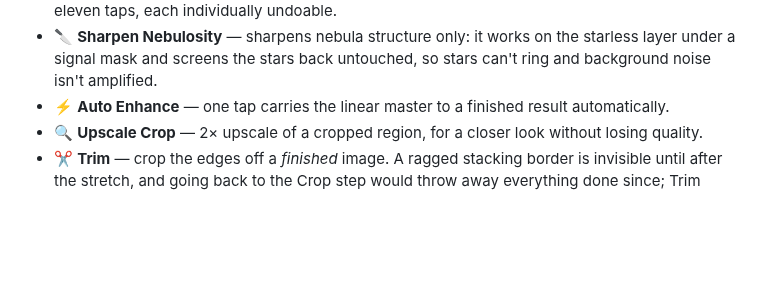
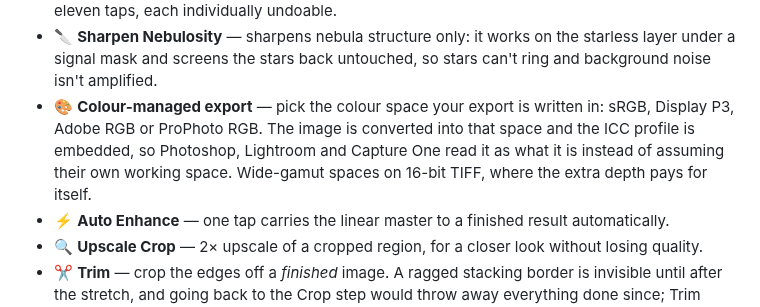
Before and after one commit to astehn/nocturne, a Markdown page: README.md, the part around the change. Drawn GitHub-style; blank space fills up the shorter version.

Commit message:
docs(readme): colour-managed export in the features list
The most pitchable thing in v0.17.0 and the one that most directly answers the
'why not just run GraXpert' critique from the first user feedback. Deliberately
claims only what is true: the export is converted and tagged so other programs
stop guessing. It does NOT claim Photoshop matches the canvas — Andreas caught
that overstatement in the draft release notes, and he was right: the canvas
hands macOS an untagged buffer and is not colour-managed at all.

```diff
--- a/README.md
+++ b/README.md
@@ -49,6 +49,7 @@ It's beginner-friendly: it *explains* what each step does and teaches the concep
 - 🔬 **Pixel readout & clipping warning** — hover for a pixel's R/G/B and luminance (with a crosshair so you know which one); from Stretch on, a live warning when highlights blow or shadows crush, plus an overlay showing exactly which pixels.
 - ✨ **Targeted Enhancements** — tap-to-stack colour boosts (red/Ha, cyan/OIII, blue, gold), vibrance, star colour, sky darken/lighten, dark structure, soft glow and nebulosity sharpening — eleven taps, each individually undoable.
 - 🔪 **Sharpen Nebulosity** — sharpens nebula structure only: it works on the starless layer under a signal mask and screens the stars back untouched, so stars can't ring and background noise isn't amplified.
+- 🎨 **Colour-managed export** — pick the colour space your export is written in: sRGB, Display P3, Adobe RGB or ProPhoto RGB. The image is converted into that space and the ICC profile is embedded, so Photoshop, Lightroom and Capture One read it as what it is instead of assuming their own working space. Wide-gamut spaces on 16-bit TIFF, where the extra depth pays for itself.
 - ⚡ **Auto Enhance** — one tap carries the linear master to a finished result automatically.
 - 🔍 **Upscale Crop** — 2× upscale of a cropped region, for a closer look without losing quality.
 - ✂️ **Trim** — crop the edges off a *finished* image. A ragged stacking border is invisible until after the stretch, and going back to the Crop step would throw away everything done since; Trim appends instead, so the whole edit survives.
```
